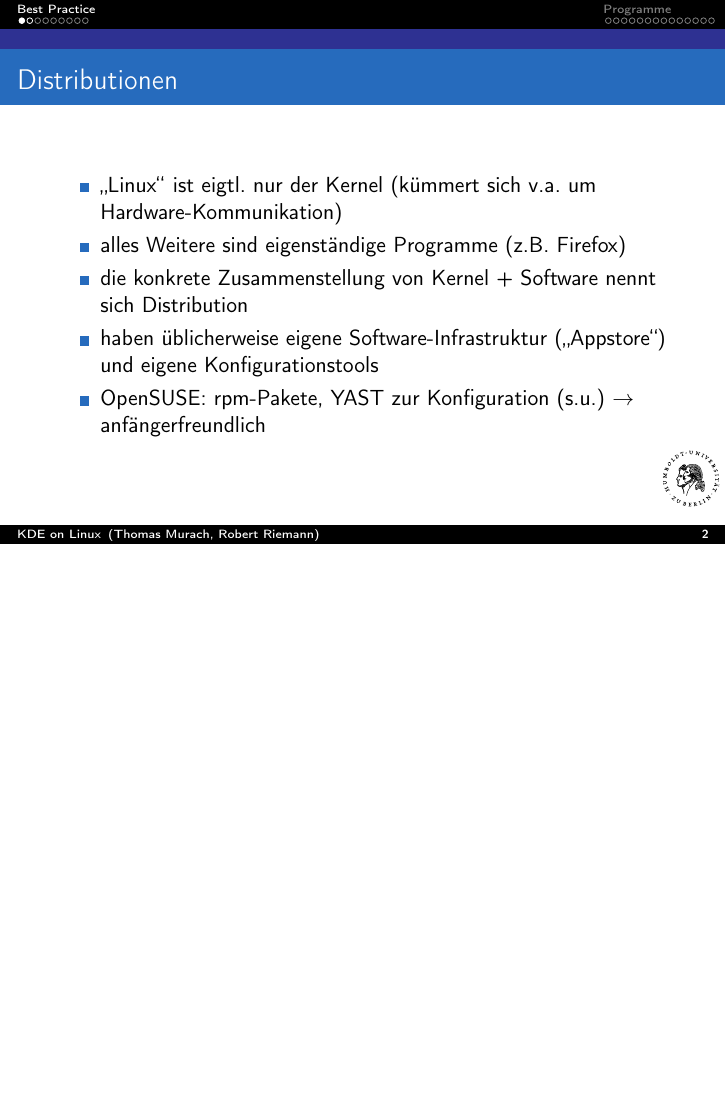
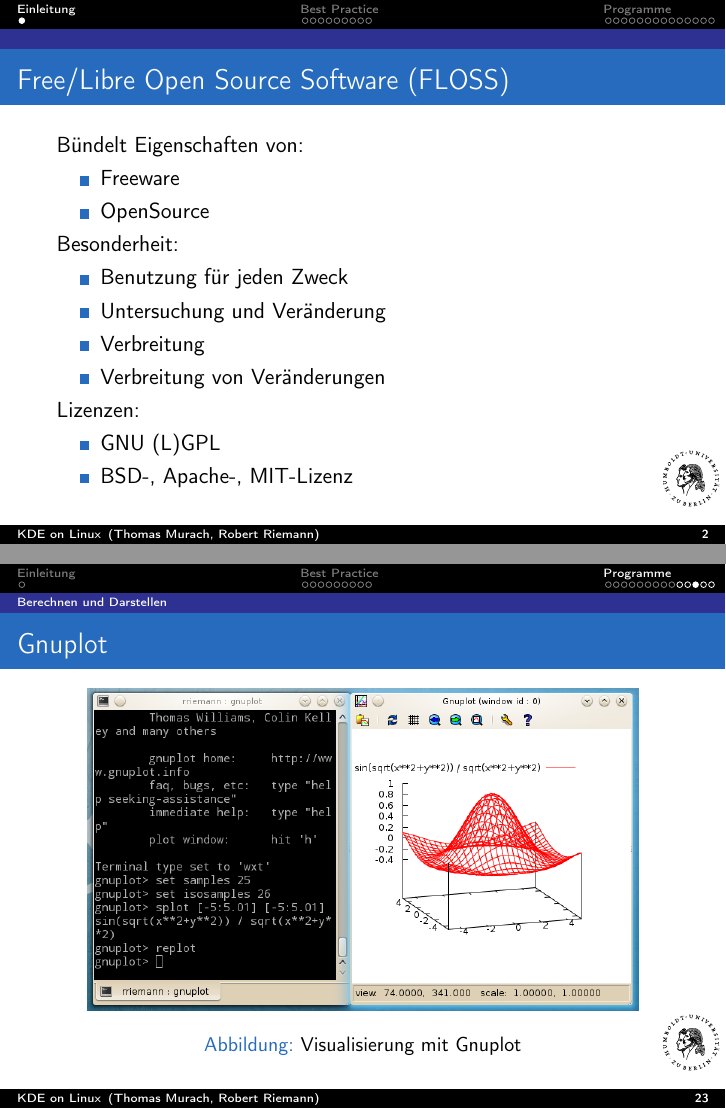
Before and after one commit to murach/FOSS-Talk, LaTeX slides (beamer.tex, which reads content.tex): page 2 of 24 before the commit and pages 2 and 23 of 25 after it, the two joined at a grey line, the shorter picture padded with empty space. Compiled offline with pdfLaTeX; a LaTeX package or settings file that is missing is left out.

Commit message:
sortiert, +gnuplot

```diff
--- a/content.tex
+++ b/content.tex
@@ -1,3 +1,26 @@
+
+\section{Einleitung}
+
+\begin{frame}{Free/Libre Open Source Software (FLOSS)}
+  Bündelt Eigenschaften von:
+  \begin{itemize}
+    \item Freeware
+    \item OpenSource
+  \end{itemize}
+  Besonderheit:
+  \begin{itemize}
+    \item Benutzung für jeden Zweck
+    \item Untersuchung und Veränderung
+    \item Verbreitung
+    \item Verbreitung von Veränderungen
+  \end{itemize}
+  Lizenzen:
+  \begin{itemize}
+    \item GNU (L)GPL
+    \item BSD-, Apache-, MIT-Lizenz
+  \end{itemize}
+\end{frame}
+
 
 \section{Best Practice}
 
@@ -314,4 +299,5 @@
 
 \end{frame}
 
+\subsection{Berechnen und Darstellen}
 
@@ -318,0 +318,6 @@
+\begin{frame}{Gnuplot}
+  \begin{figure}
+    \includegraphics[keepaspectratio=true,width=0.9\textwidth]{gnuplot}
+    \caption{Visualisierung mit Gnuplot}
+  \end{figure}
+\end{frame}
```
Also changed, not shown: gnuplot.png (added), content.tex (123 more changed lines).
